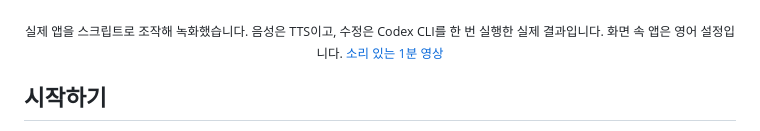
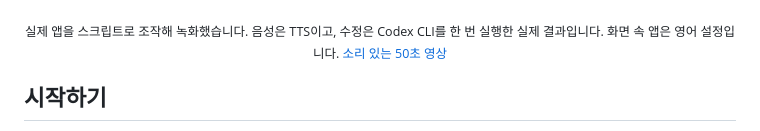
Before and after one commit to JJFlo-kr/backseat, a Markdown page: README.ko.md, the part around the change. Drawn GitHub-style.

Commit message:
README: the full demo video is now 50 seconds
The password-field scene was cut from the intro video.

Co-Authored-By: Claude Opus 5.5 <noreply@anthropic.com>

```diff
--- a/README.ko.md
+++ b/README.ko.md
@@ -21,7 +21,7 @@
 </p>
 <p align="center">
   <sub>실제 앱을 스크립트로 조작해 녹화했습니다. 음성은 TTS이고, 수정은 Codex CLI를 한 번 실행한 실제 결과입니다.
-  화면 속 앱은 영어 설정입니다. <a href="https://jjflo-kr.github.io/backseat/ko/">소리 있는 1분 영상</a></sub>
+  화면 속 앱은 영어 설정입니다. <a href="https://jjflo-kr.github.io/backseat/ko/">소리 있는 50초 영상</a></sub>
 </p>
 
 ## 시작하기
```
Also changed, not shown: README.md (+1 -1 lines).
